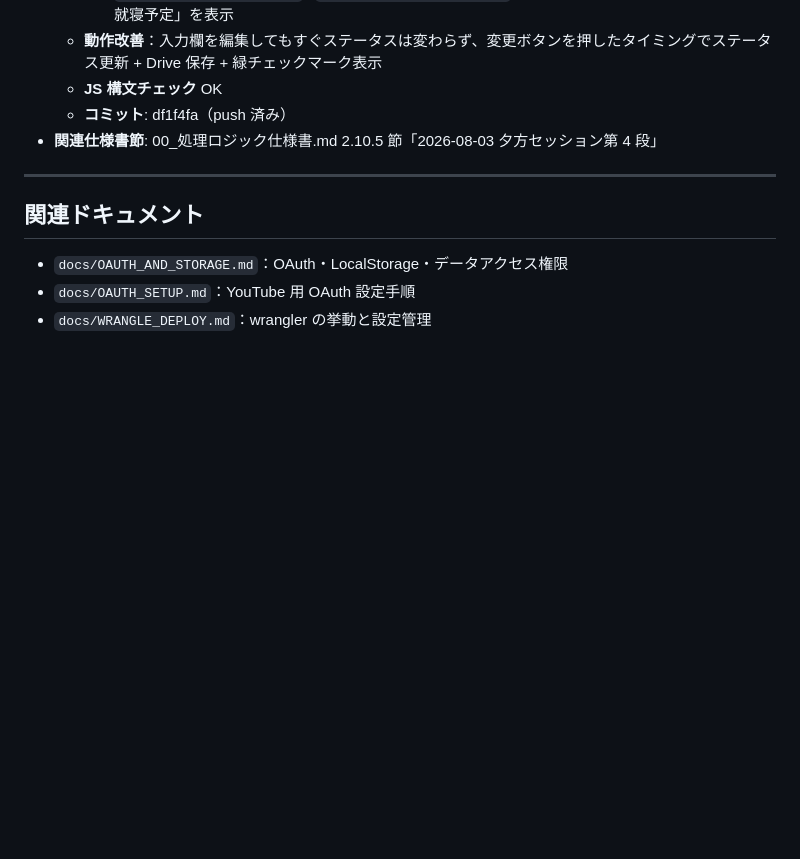
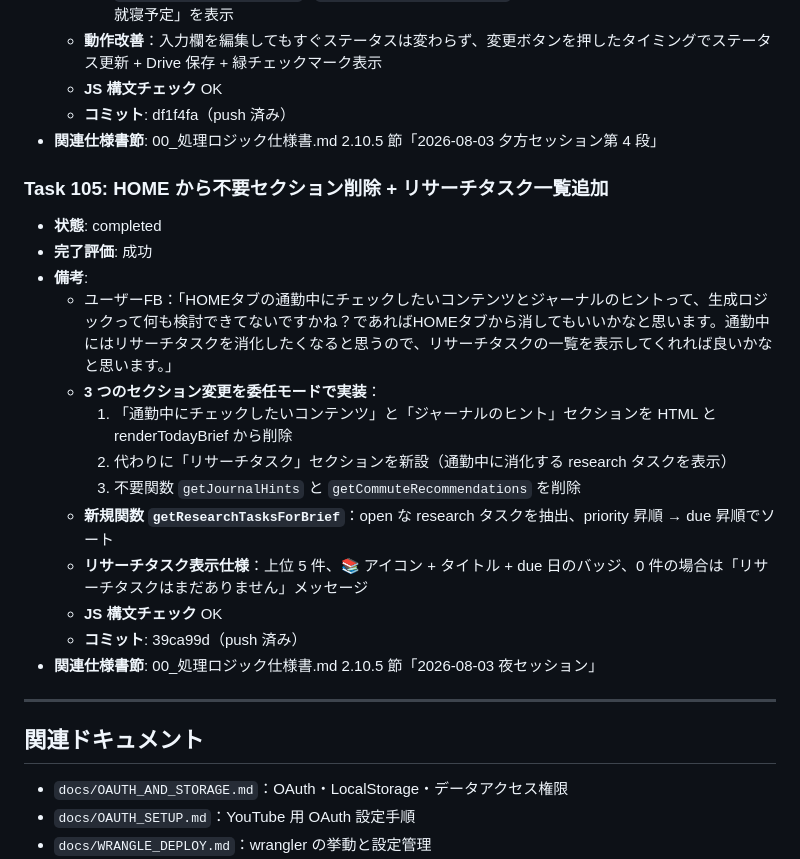
Before and after one commit to Y-takumi/repo-second-brain-app, a Markdown page: docs/TASK_HISTORY.md, the part around the change. Rendered like a GitHub page; blank space fills up the shorter version.

```diff
--- a/docs/TASK_HISTORY.md
+++ b/docs/TASK_HISTORY.md
@@ -1220,6 +1220,21 @@
   - **コミット**: df1f4fa（push 済み）
 - **関連仕様書節**: 00_処理ロジック仕様書.md 2.10.5 節「2026-08-03 夕方セッション第 4 段」
 
+### Task 105: HOME から不要セクション削除 + リサーチタスク一覧追加
+- **状態**: completed
+- **完了評価**: 成功
+- **備考**:
+  - ユーザーFB：「HOMEタブの通勤中にチェックしたいコンテンツとジャーナルのヒントって、生成ロジックって何も検討できてないですかね？であればHOMEタブから消してもいいかなと思います。通勤中にはリサーチタスクを消化したくなると思うので、リサーチタスクの一覧を表示してくれれば良いかなと思います。」
+  - **3 つのセクション変更を委任モードで実装**：
+    1. 「通勤中にチェックしたいコンテンツ」と「ジャーナルのヒント」セクションを HTML と renderTodayBrief から削除
+    2. 代わりに「リサーチタスク」セクションを新設（通勤中に消化する research タスクを表示）
+    3. 不要関数 `getJournalHints` と `getCommuteRecommendations` を削除
+  - **新規関数 `getResearchTasksForBrief`**：open な research タスクを抽出、priority 昇順 → due 昇順でソート
+  - **リサーチタスク表示仕様**：上位 5 件、📚 アイコン + タイトル + due 日のバッジ、0 件の場合は「リサーチタスクはまだありません」メッセージ
+  - **JS 構文チェック** OK
+  - **コミット**: 39ca99d（push 済み）
+- **関連仕様書節**: 00_処理ロジック仕様書.md 2.10.5 節「2026-08-03 夜セッション」
+
 ---
 
 ## 関連ドキュメント
```
Also changed, not shown: 00_処理ロジック仕様書.md (+25 -1 lines).
